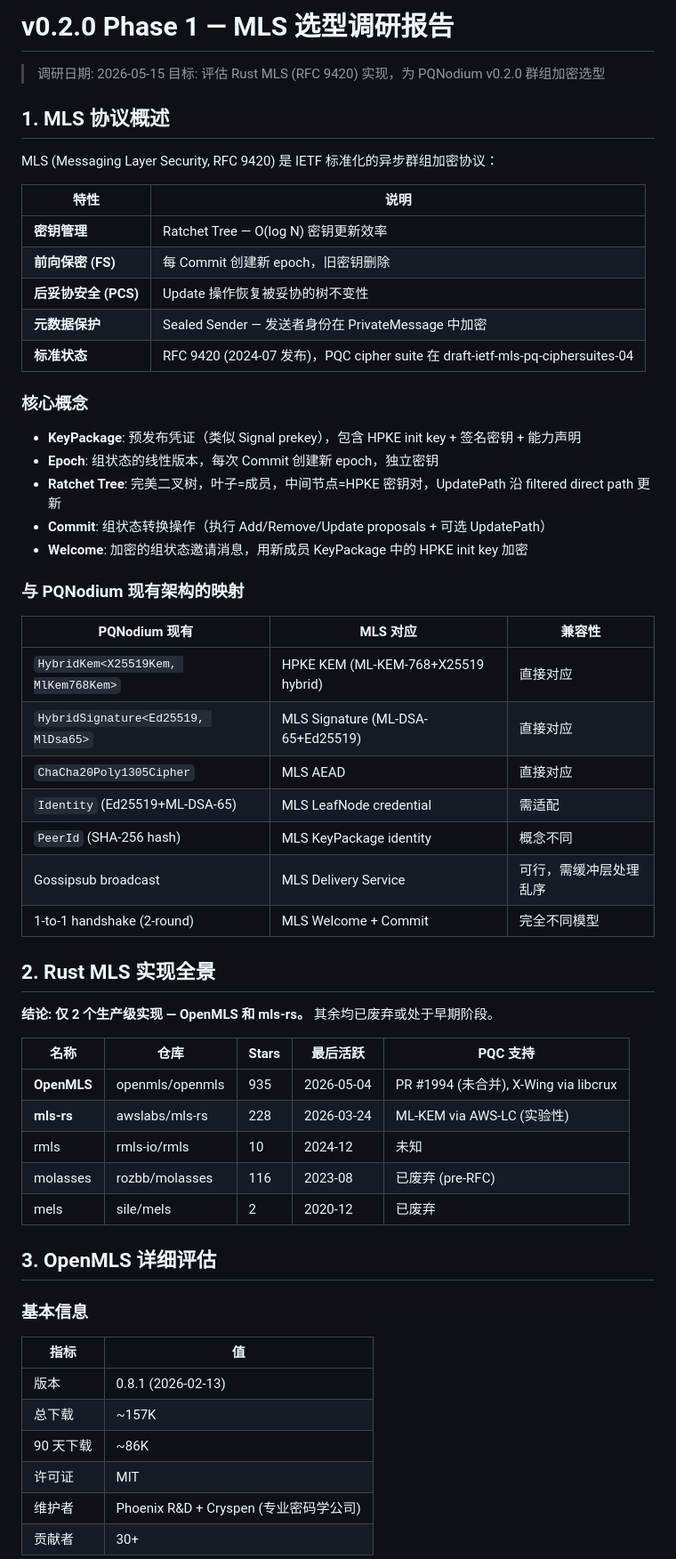
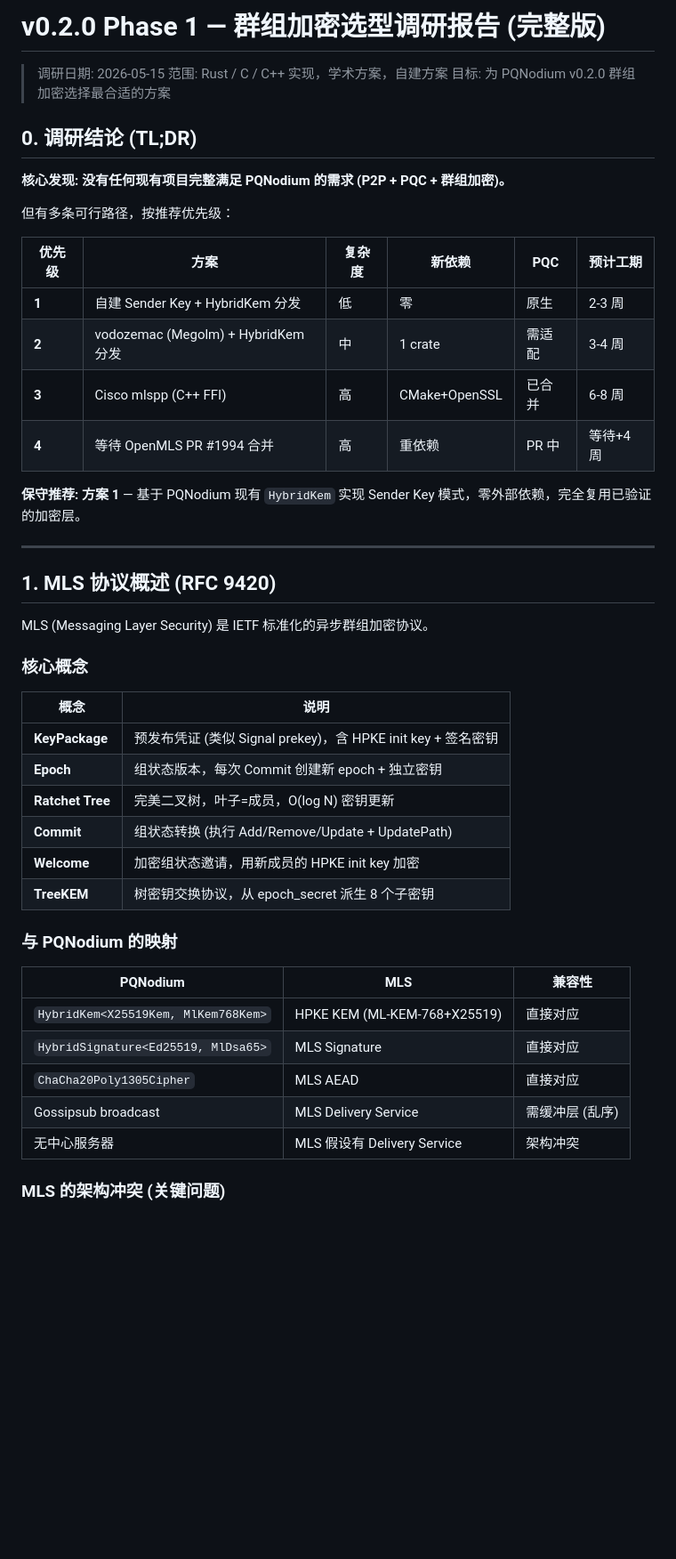
Before and after one commit to zhangzw0170/PQNodium, a Markdown page: doc/start/v0.2.0_mls_research.md, the part around one of its changes. Shown at 89% size. Drawn GitHub-style; blank space fills up the shorter version.

```diff
--- a/doc/start/v0.2.0_mls_research.md
+++ b/doc/start/v0.2.0_mls_research.md
@@ -1,62 +1,50 @@
-# v0.2.0 Phase 1 — MLS 选型调研报告
+# v0.2.0 Phase 1 — 群组加密选型调研报告 (完整版)
 
 > 调研日期: 2026-05-15
-> 目标: 评估 Rust MLS (RFC 9420) 实现，为 PQNodium v0.2.0 群组加密选型
+> 范围: Rust / C / C++ 实现，学术方案，自建方案
+> 目标: 为 PQNodium v0.2.0 群组加密选择最合适的方案
 
-## 1. MLS 协议概述
+## 0. 调研结论 (TL;DR)
 
-MLS (Messaging Layer Security, RFC 9420) 是 IETF 标准化的异步群组加密协议：
+**核心发现: 没有任何现有项目完整满足 PQNodium 的需求 (P2P + PQC + 群组加密)。**
 
-| 特性 | 说明 |
-|------|------|
-| **密钥管理** | Ratchet Tree — O(log N) 密钥更新效率 |
-| **前向保密 (FS)** | 每 Commit 创建新 epoch，旧密钥删除 |
-| **后妥协安全 (PCS)** | Update 操作恢复被妥协的树不变性 |
-| **元数据保护** | Sealed Sender — 发送者身份在 PrivateMessage 中加密 |
-| **标准状态** | RFC 9420 (2024-07 发布)，PQC cipher suite 在 draft-ietf-mls-pq-ciphersuites-04 |
+但有多条可行路径，按推荐优先级：
+
+| 优先级 | 方案 | 复杂度 | 新依赖 | PQC | 预计工期 |
+|--------|------|--------|--------|-----|----------|
+| **1** | 自建 Sender Key + HybridKem 分发 | 低 | 零 | 原生 | 2-3 周 |
+| **2** | vodozemac (Megolm) + HybridKem 分发 | 中 | 1 crate | 需适配 | 3-4 周 |
+| **3** | Cisco mlspp (C++ FFI) | 高 | CMake+OpenSSL | 已合并 | 6-8 周 |
+| **4** | 等待 OpenMLS PR #1994 合并 | 高 | 重依赖 | PR 中 | 等待+4 周 |
+
+**保守推荐: 方案 1** — 基于 PQNodium 现有 `HybridKem` 实现 Sender Key 模式，零外部依赖，完全复用已验证的加密层。
+
+---
+
+## 1. MLS 协议概述 (RFC 9420)
+
+MLS (Messaging Layer Security) 是 IETF 标准化的异步群组加密协议。
 
 ### 核心概念
 
-- **KeyPackage**: 预发布凭证（类似 Signal prekey），包含 HPKE init key + 签名密钥 + 能力声明
-- **Epoch**: 组状态的线性版本，每次 Commit 创建新 epoch，独立密钥
-- **Ratchet Tree**: 完美二叉树，叶子=成员，中间节点=HPKE 密钥对，UpdatePath 沿 filtered direct path 更新
-- **Commit**: 组状态转换操作（执行 Add/Remove/Update proposals + 可选 UpdatePath）
-- **Welcome**: 加密的组状态邀请消息，用新成员 KeyPackage 中的 HPKE init key 加密
+| 概念 | 说明 |
+|------|------|
+| **KeyPackage** | 预发布凭证 (类似 Signal prekey)，含 HPKE init key + 签名密钥 |
+| **Epoch** | 组状态版本，每次 Commit 创建新 epoch + 独立密钥 |
+| **Ratchet Tree** | 完美二叉树，叶子=成员，O(log N) 密钥更新 |
+| **Commit** | 组状态转换 (执行 Add/Remove/Update + UpdatePath) |
+| **Welcome** | 加密组状态邀请，用新成员的 HPKE init key 加密 |
+| **TreeKEM** | 树密钥交换协议，从 epoch_secret 派生 8 个子密钥 |
 
-### 与 PQNodium 现有架构的映射
+### 与 PQNodium 的映射
 
-| PQNodium 现有 | MLS 对应 | 兼容性 |
-|--------------|---------|--------|
-| `HybridKem<X25519Kem, MlKem768Kem>` | HPKE KEM (ML-KEM-768+X25519 hybrid) | 直接对应 |
-| `HybridSignature<Ed25519, MlDsa65>` | MLS Signature (ML-DSA-65+Ed25519) | 直接对应 |
+| PQNodium | MLS | 兼容性 |
+|----------|-----|--------|
+| `HybridKem<X25519Kem, MlKem768Kem>` | HPKE KEM (ML-KEM-768+X25519) | 直接对应 |
+| `HybridSignature<Ed25519, MlDsa65>` | MLS Signature | 直接对应 |
 | `ChaCha20Poly1305Cipher` | MLS AEAD | 直接对应 |
-| `Identity` (Ed25519+ML-DSA-65) | MLS LeafNode credential | 需适配 |
-| `PeerId` (SHA-256 hash) | MLS KeyPackage identity | 概念不同 |
-| Gossipsub broadcast | MLS Delivery Service | 可行，需缓冲层处理乱序 |
-| 1-to-1 handshake (2-round) | MLS Welcome + Commit | 完全不同模型 |
+| Gossipsub broadcast | MLS Delivery Service | 需缓冲层 (乱序) |
+| 无中心服务器 | MLS 假设有 Delivery Service | 架构冲突 |
 
-## 2. Rust MLS 实现全景
+### MLS 的架构冲突 (关键问题)
 
-**结论: 仅 2 个生产级实现 — OpenMLS 和 mls-rs。** 其余均已废弃或处于早期阶段。
-
-| 名称 | 仓库 | Stars | 最后活跃 | PQC 支持 |
-|------|------|-------|----------|----------|
-| **OpenMLS** | openmls/openmls | 935 | 2026-05-04 | PR #1994 (未合并), X-Wing via libcrux |
-| **mls-rs** | awslabs/mls-rs | 228 | 2026-03-24 | ML-KEM via AWS-LC (实验性) |
-| rmls | rmls-io/rmls | 10 | 2024-12 | 未知 |
-| molasses | rozbb/molasses | 116 | 2023-08 | 已废弃 (pre-RFC) |
-| mels | sile/mels | 2 | 2020-12 | 已废弃 |
-
-## 3. OpenMLS 详细评估
-
-### 基本信息
-
-| 指标 | 值 |
-|------|-----|
-| 版本 | 0.8.1 (2026-02-13) |
-| 总下载 | ~157K |
-| 90 天下载 | ~86K |
-| 许可证 | MIT |
-| 维护者 | Phoenix R&D + Cryspen (专业密码学公司) |
-| 贡献者 | 30+ |
-
```
Also changed, not shown: other parts of doc/start/v0.2.0_mls_research.md (+286 -168 lines).
